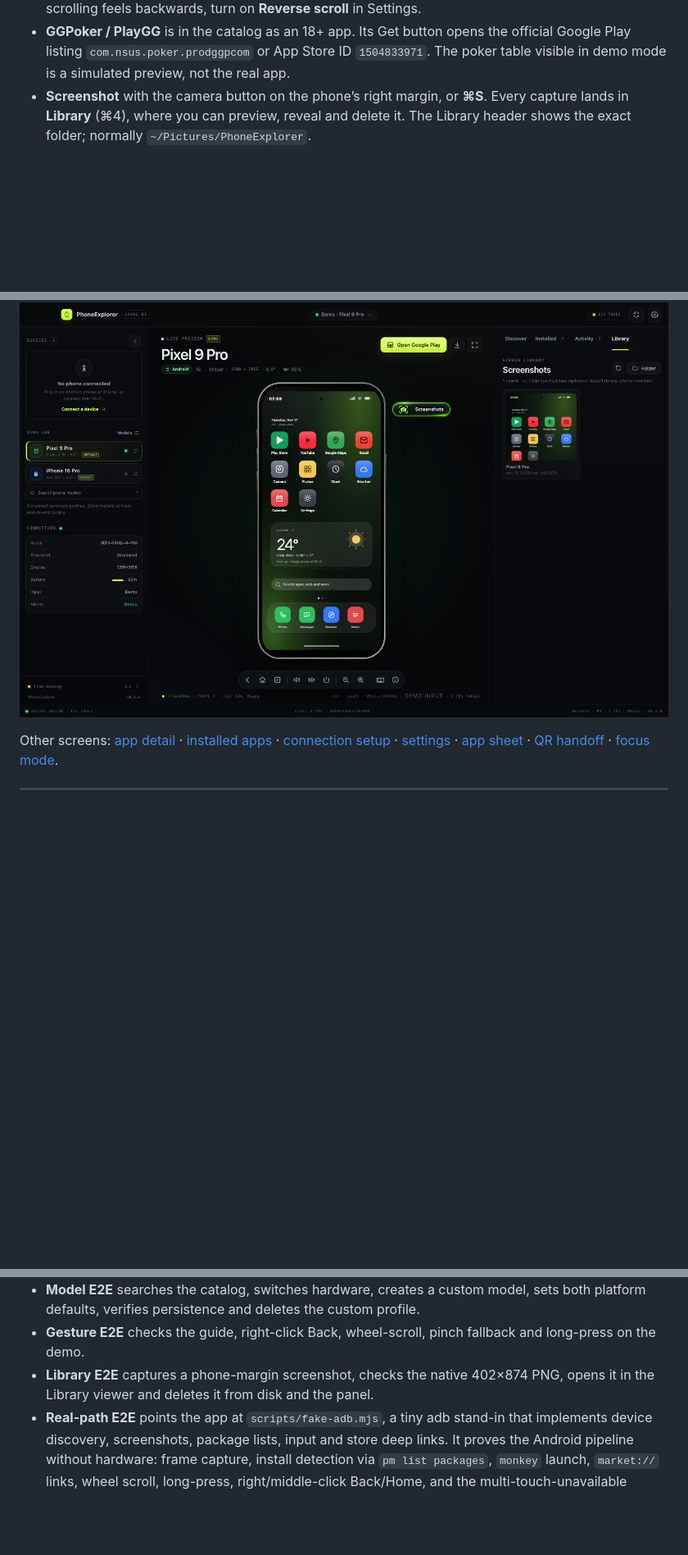
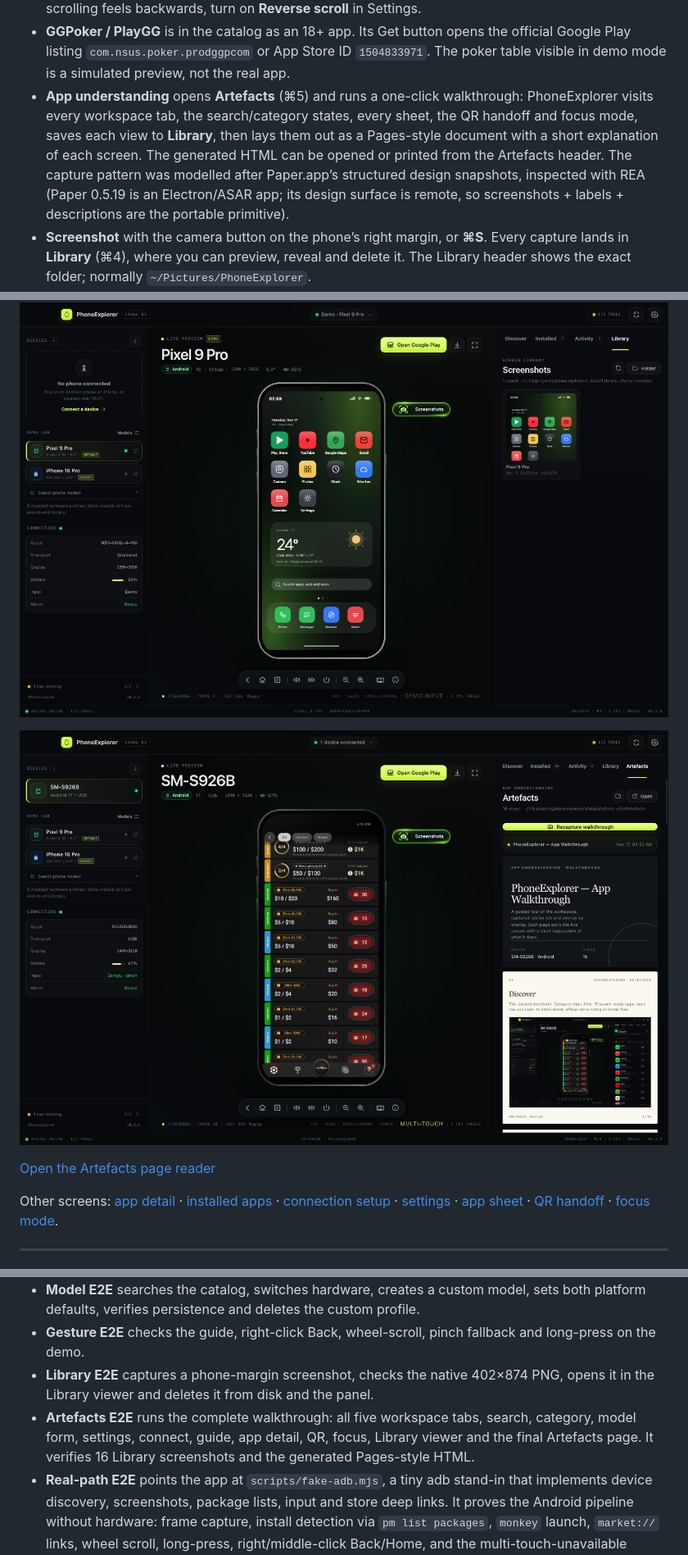
Before and after one commit to DansiDanutz/PhoneExplorer, a Markdown page: README.md, 3 parts joined by grey strips. Shown at 82% size. Rendered like a GitHub page; pictures changed too: docs/screenshots/artefacts.png (added); blank space fills up the shorter version.

```diff
--- a/README.md
+++ b/README.md
@@ -155,6 +156,13 @@ action. PhoneExplorer opens the listing and detects the install when it lands.
 - **GGPoker / PlayGG** is in the catalog as an 18+ app. Its Get button opens the official
   Google Play listing `com.nsus.poker.prodggpcom` or App Store ID `1504833971`. The poker
   table visible in demo mode is a simulated preview, not the real app.
+- **App understanding** opens **Artefacts** (⌘5) and runs a one-click walkthrough: PhoneExplorer
+  visits every workspace tab, the search/category states, every sheet, the QR handoff and focus
+  mode, saves each view to **Library**, then lays them out as a Pages-style document with a
+  short explanation of each screen. The generated HTML can be opened or printed from the
+  Artefacts header. The capture pattern was modelled after Paper.app’s structured design
+  snapshots, inspected with REA (Paper 0.5.19 is an Electron/ASAR app; its design surface is
+  remote, so screenshots + labels + descriptions are the portable primitive).
 - **Screenshot** with the camera button on the phone’s right margin, or **⌘S**. Every capture
   lands in **Library** (⌘4), where you can preview, reveal and delete it. The Library header
   shows the exact folder; normally `~/Pictures/PhoneExplorer`.
@@ -168,6 +176,10 @@ action. PhoneExplorer opens the listing and detects the install when it lands.
 ![Gesture guide explaining tap, drag, scroll, pinch and hold](docs/screenshots/gestures.png)
 
 ![Screenshot Library with a captured demo screen](docs/screenshots/library.png)
+
+![Artefacts document with captured workspace pages](docs/screenshots/artefacts.png)
+
+[Open the Artefacts page reader](docs/screenshots/artefact-page.png)
 
 Other screens: [app detail](docs/screenshots/app-detail.png) ·
 [installed apps](docs/screenshots/installed.png) ·
@@ -246,6 +259,9 @@ npm run dist        # electron-builder: dmg + zip (macOS)
   long-press on the demo.
 - **Library E2E** captures a phone-margin screenshot, checks the native 402×874 PNG, opens
   it in the Library viewer and deletes it from disk and the panel.
+- **Artefacts E2E** runs the complete walkthrough: all five workspace tabs, search, category,
+  model form, settings, connect, guide, app detail, QR, focus, Library viewer and the final
+  Artefacts page. It verifies 16 Library screenshots and the generated Pages-style HTML.
 - **Real-path E2E** points the app at `scripts/fake-adb.mjs`, a tiny adb stand-in that
   implements device discovery, screenshots, package lists, input and store deep links.
   It proves the Android pipeline without hardware: frame capture, install detection via
```
Also changed, not shown: other parts of README.md (+3 -0 lines), CONTRIBUTING.md (+1 -0 lines), docs/ARCHITECTURE.md (+23 -0 lines), docs/screenshots/artefact-page.png (added), 13 other files.
